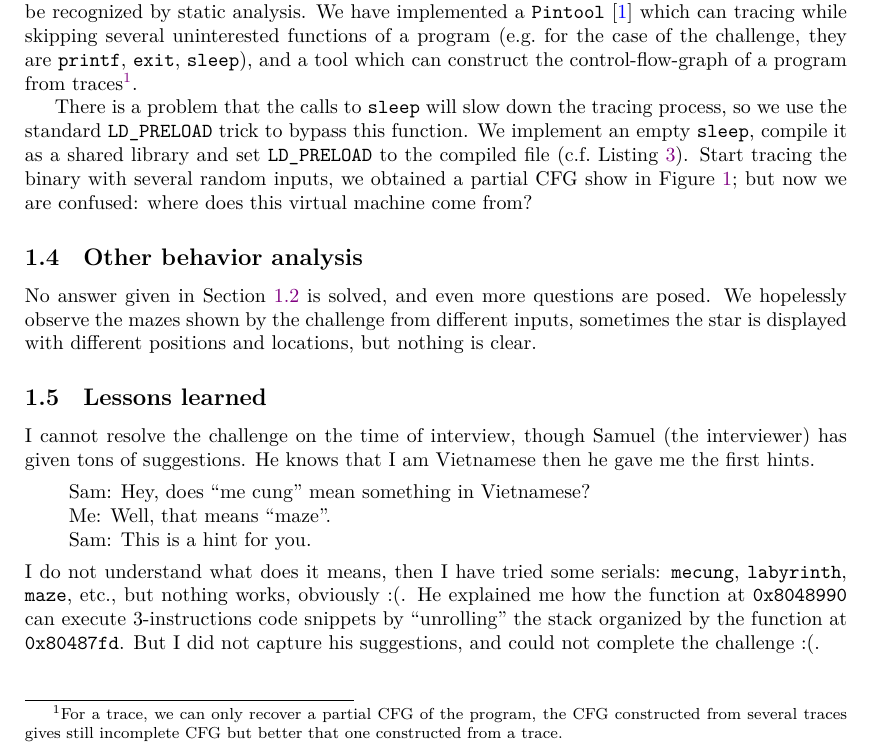
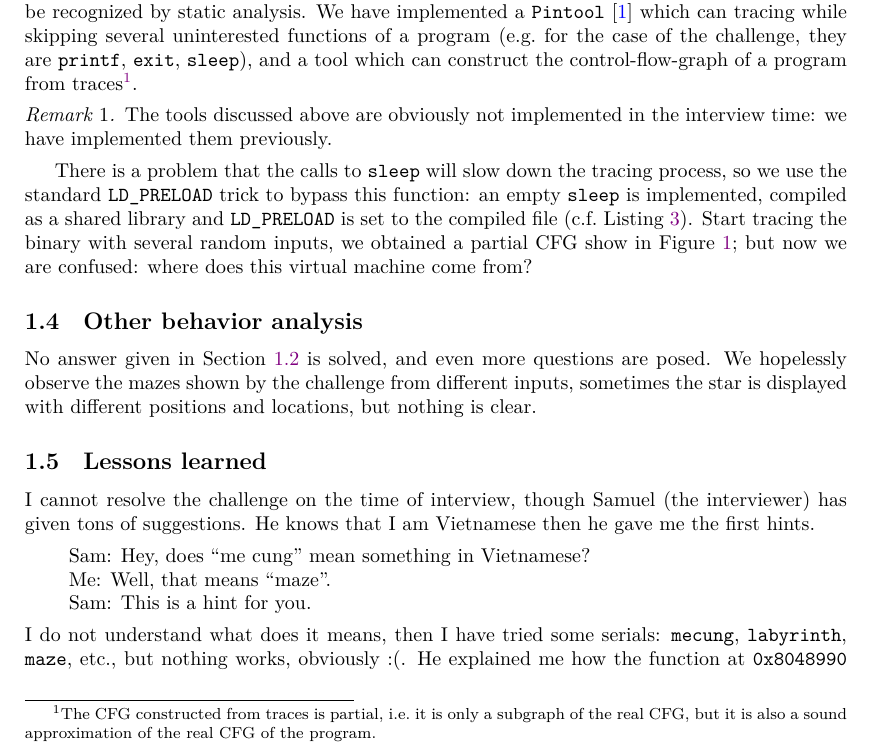
Before and after one commit to tathanhdinh/write-ups, a LaTeX paper (maze/maze.tex): part of page 3 of 4, cut so that both start at the same text. Compiled offline with XeLaTeX.

Commit message:
challenge maze

```diff
--- a/maze/maze.tex
+++ b/maze/maze.tex
@@ -109,9 +109,13 @@ We observe also that the function calls two interesting functions, one at \textt
 \label{sec:dynamic_analysis_quick}
 Now we almost sure that the function at \texttt{0x804868c} is called in the function at \texttt{0x8048990}, moreover we know already that this function simply transforms its control flow to the address referenced by its single argument. By setting a break-point at the function, we start tracing it step-by-step, and start being confused: we observe multiple \texttt{ret}(s) which go after small $3$-instructions code snippets.
 
-We guess initially that this challenge is a kind of \emph{virtual machine}, so its form is hard to be recognized by static analysis. We have implemented a \texttt{Pintool}~\autocite{LukCMPKLWRH05} which can tracing while skipping several uninterested functions of a program (e.g.~for the case of the challenge, they are \texttt{printf}, \texttt{exit}, \texttt{sleep}), and a tool which can construct the control-flow-graph of a program from traces\footnote{For a trace, we can only recover a partial CFG of the program, the CFG constructed from several traces gives still incomplete CFG but better that one constructed from a trace.}.
+We guess initially that this challenge is a kind of \emph{virtual machine}, so its form is hard to be recognized by static analysis. We have implemented a \texttt{Pintool}~\autocite{LukCMPKLWRH05} which can tracing while skipping several uninterested functions of a program (e.g.~for the case of the challenge, they are \texttt{printf}, \texttt{exit}, \texttt{sleep}), and a tool which can construct the control-flow-graph of a program from traces\footnote{The CFG constructed from traces is partial, i.e.~it is only a subgraph of the real CFG, but it is also a sound approximation of the real CFG of the program.}.
 
-There is a problem that the calls to \texttt{sleep} will slow down the tracing process, so we use the standard \texttt{LD\_PRELOAD} trick to bypass this function. We implement an empty \texttt{sleep}, compile it as a shared library and set \texttt{LD\_PRELOAD} to the compiled file (c.f.~\Cref{fig:sleep}).
+\begin{remark}
+  The tools discussed above are obviously not implemented in the interview time: we have implemented them previously.
+\end{remark}
+
+There is a problem that the calls to \texttt{sleep} will slow down the tracing process, so we use the standard \texttt{LD\_PRELOAD} trick to bypass this function: an empty \texttt{sleep} is implemented, compiled as a shared library and \texttt{LD\_PRELOAD} is set to the compiled file (c.f.~\Cref{fig:sleep}).
 \begin{listing}
   \begin{minted}[frame=lines,tabsize=2]{c}
 unsigned int sleep(unsigned int nb_sec)
```
